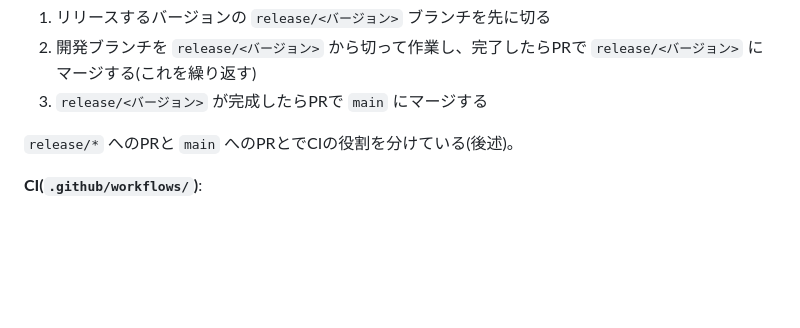
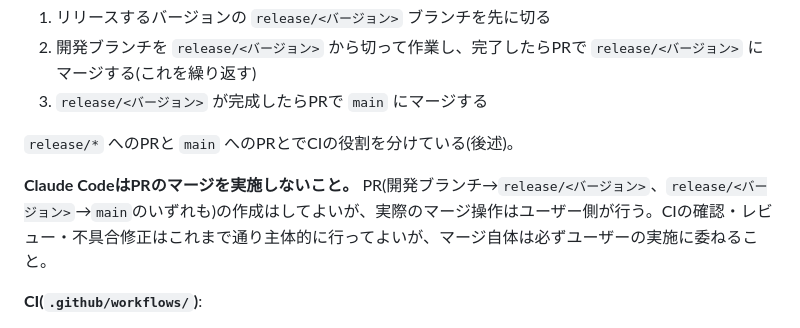
Before and after one commit to ssmc-network/eq-dashboard, a Markdown page: CLAUDE.md, the part around the change. GitHub-like rendering; blank space fills up the shorter version.

Commit message:
Document that Claude Code must not merge pull requests
The user handles all PR merges themselves going forward - Claude Code
may create PRs, review CI, and push fixes, but the merge action itself
is reserved for the user.

```diff
--- a/CLAUDE.md
+++ b/CLAUDE.md
@@ -44,6 +44,8 @@ composeファイルは意図的にCompose Specificationの命名(`compose.yaml`
 3. `release/<バージョン>` が完成したらPRで `main` にマージする
 
 `release/*` へのPRと `main` へのPRとでCIの役割を分けている(後述)。
+
+**Claude CodeはPRのマージを実施しないこと。** PR(開発ブランチ→`release/<バージョン>`、`release/<バージョン>`→`main`のいずれも)の作成はしてよいが、実際のマージ操作はユーザー側が行う。CIの確認・レビュー・不具合修正はこれまで通り主体的に行ってよいが、マージ自体は必ずユーザーの実施に委ねること。
 
 **CI(`.github/workflows/`)**:
 
```
